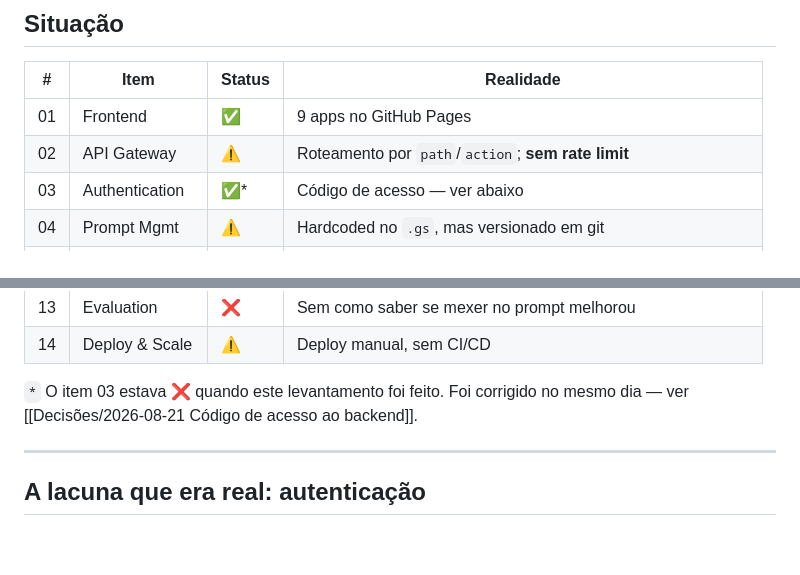
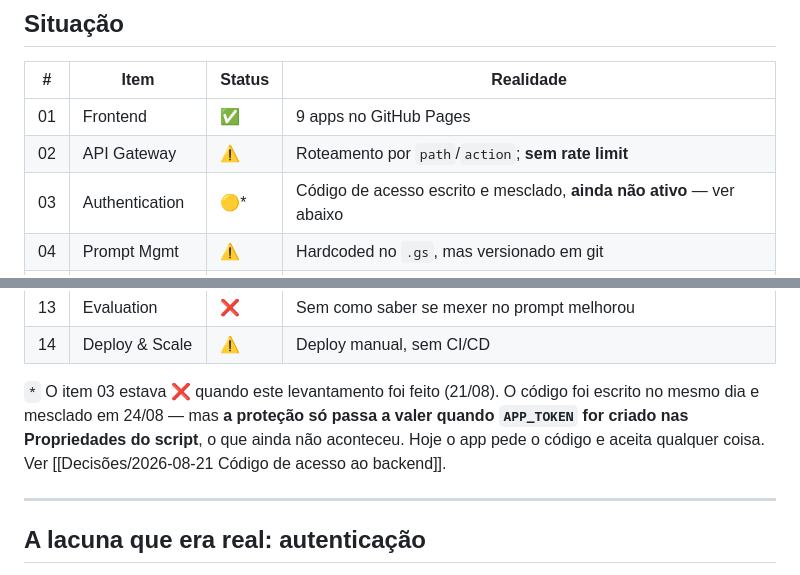
Before and after one commit to Jonacir2023/Buildly3, a Markdown page: vault/Notas/Maturidade de Produção.md, 2 parts joined by grey strips. Drawn GitHub-style; blank space fills up the shorter version.

```diff
--- a/vault/Notas/Maturidade de Produção.md
+++ b/vault/Notas/Maturidade de Produção.md
@@ -21,7 +21,7 @@ aplicações de IA (14 itens). Cada item foi conferido no código, não estimado
 |---|---|---|---|
 | 01 | Frontend | ✅ | 9 apps no GitHub Pages |
 | 02 | API Gateway | ⚠️ | Roteamento por `path`/`action`; **sem rate limit** |
-| 03 | Authentication | ✅* | Código de acesso — ver abaixo |
+| 03 | Authentication | 🟡* | Código de acesso escrito e mesclado, **ainda não ativo** — ver abaixo |
 | 04 | Prompt Mgmt | ⚠️ | Hardcoded no `.gs`, mas versionado em git |
 | 05 | Model Gateway | ⚠️ | Trocar modelo = 1 constante; sem failover |
 | 06 | LLM | ✅ | Claude Haiku, funcionando |
@@ -34,8 +34,10 @@ aplicações de IA (14 itens). Cada item foi conferido no código, não estimado
 | 13 | Evaluation | ❌ | Sem como saber se mexer no prompt melhorou |
 | 14 | Deploy & Scale | ⚠️ | Deploy manual, sem CI/CD |
 
-`*` O item 03 estava ❌ quando este levantamento foi feito. Foi corrigido no mesmo dia — ver
-[[Decisões/2026-08-21 Código de acesso ao backend]].
+`*` O item 03 estava ❌ quando este levantamento foi feito (21/08). O código foi escrito no mesmo
+dia e mesclado em 24/08 — mas **a proteção só passa a valer quando `APP_TOKEN` for criado nas
+Propriedades do script**, o que ainda não aconteceu. Hoje o app pede o código e aceita qualquer
+coisa. Ver [[Decisões/2026-08-21 Código de acesso ao backend]].
 
 ---
 
```
Also changed, not shown: vault/Decisões/2026-08-21 Código de acesso ao backend.md (+7 -2 lines), vault/Projetos/BUILDLy Premium.md (+37 -10 lines).
